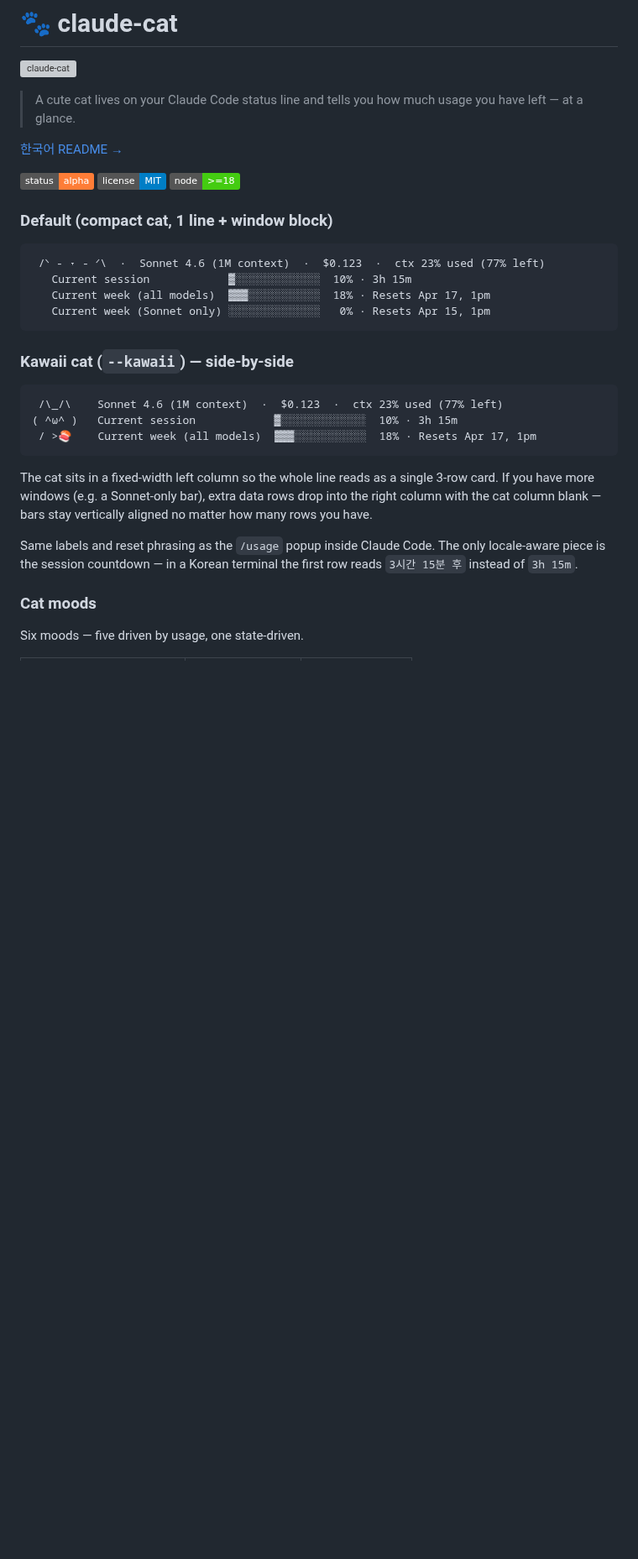
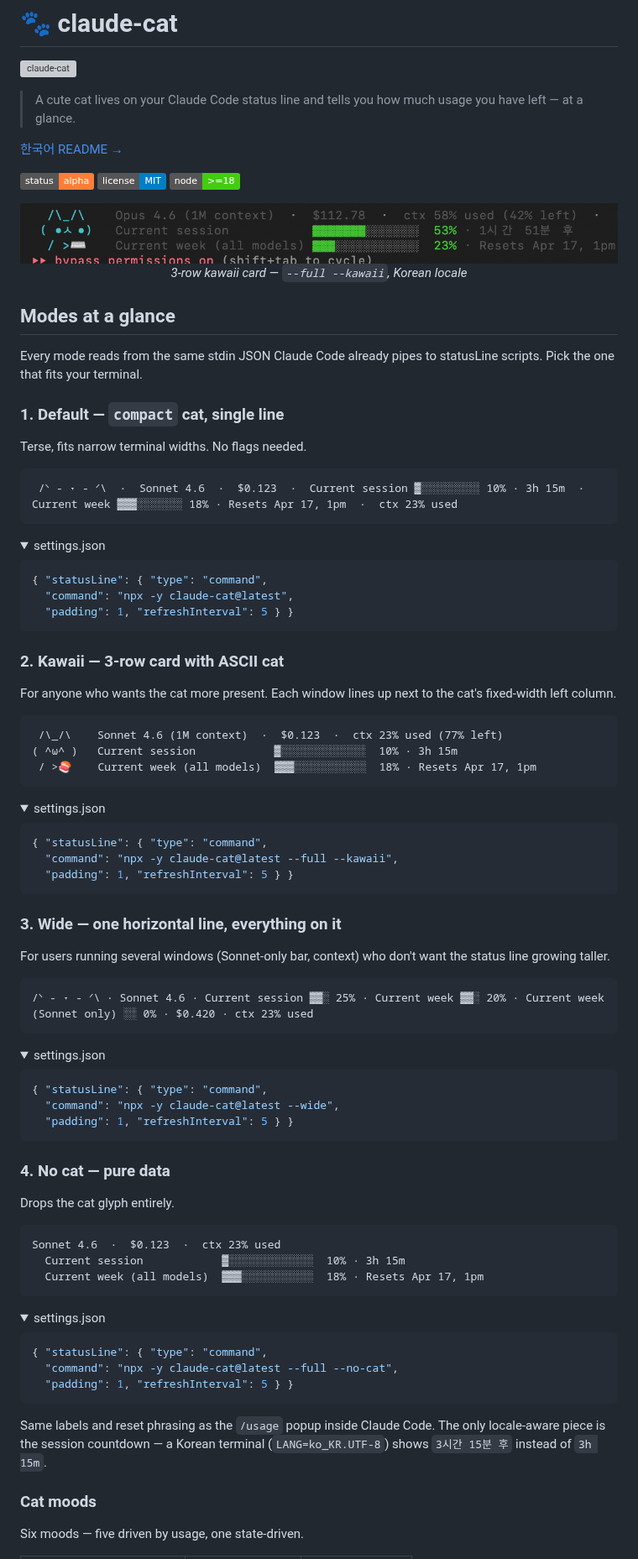
Before and after one commit to thingineeer/claude-cat, a Markdown page: README.md, the part around the change. Shown at 84% size. GitHub-like rendering; pictures changed too: assets/screenshots/kawaii-full.png (added); folded sections open; badges without logos; blank space fills up the shorter version; grey boxes are pictures that could not be loaded.

Commit message:
docs: merge-commit policy + Modes-at-a-glance gallery + first screenshot
CLAUDE.md:
- default PR merge is now 'gh pr merge --merge' (merge commit), not
  squash — we want every PR to survive as a visible fork/join in the
  repo graph
- release PRs follow the same flow (still merge commit, not squash)

CONTRIBUTING.md:
- 'Rules' section swaps 'Squash-merge is the default' for
  'Merge commits are the default'. The fast-forward note stays for
  linear histories that don't need a merge commit.

README.md:
- hero image: real 3-row kawaii screenshot (assets/screenshots/kawaii-full.png)
  so first-time visitors see the product instead of ASCII mockups
- new 'Modes at a glance' section presents 4 numbered modes — default
  compact, kawaii, wide, no-cat — each with:
    - an ASCII preview
    - a <details> settings.json block you can copy straight into
      ~/.claude/settings.json
- keeps the Korean locale note so bilingual readers see what changes

````diff
--- a/README.md
+++ b/README.md
@@ -8,29 +8,90 @@
 
 ![status: alpha](https://img.shields.io/badge/status-alpha-orange) ![license](https://img.shields.io/badge/license-MIT-blue) ![node](https://img.shields.io/badge/node-%3E%3D18-brightgreen)
 
-### Default (compact cat, 1 line + window block)
+<p align="center">
+  <img src="assets/screenshots/kawaii-full.png" alt="kawaii cat + usage bars in a terminal" width="780" />
+  <br />
+  <em>3-row kawaii card — <code>--full --kawaii</code>, Korean locale</em>
+</p>
+
+## Modes at a glance
+
+Every mode reads from the same stdin JSON Claude Code already pipes to
+statusLine scripts. Pick the one that fits your terminal.
+
+### 1. Default — `compact` cat, single line
+
+Terse, fits narrow terminal widths. No flags needed.
 ```
- /ᐠ - ˕ - ᐟ\  ·  Sonnet 4.6 (1M context)  ·  $0.123  ·  ctx 23% used (77% left)
-   Current session            ▓░░░░░░░░░░░░░  10% · 3h 15m
-   Current week (all models)  ▓▓▓░░░░░░░░░░░  18% · Resets Apr 17, 1pm
-   Current week (Sonnet only) ░░░░░░░░░░░░░░   0% · Resets Apr 15, 1pm
+ /ᐠ - ˕ - ᐟ\  ·  Sonnet 4.6  ·  $0.123  ·  Current session ▓░░░░░░░░░ 10% · 3h 15m  ·  Current week ▓▓▓░░░░░░░ 18% · Resets Apr 17, 1pm  ·  ctx 23% used
 ```
 
-### Kawaii cat (`--kawaii`) — side-by-side
+<details><summary>settings.json</summary>
+
+```json
+{ "statusLine": { "type": "command",
+  "command": "npx -y claude-cat@latest",
+  "padding": 1, "refreshInterval": 5 } }
+```
+</details>
+
+### 2. Kawaii — 3-row card with ASCII cat
+
+For anyone who wants the cat more present. Each window lines up next to
+the cat's fixed-width left column.
 ```
  /\_/\    Sonnet 4.6 (1M context)  ·  $0.123  ·  ctx 23% used (77% left)
 ( ^ω^ )   Current session            ▓░░░░░░░░░░░░░  10% · 3h 15m
  / >🍣    Current week (all models)  ▓▓▓░░░░░░░░░░░  18% · Resets Apr 17, 1pm
 ```
 
-The cat sits in a fixed-width left column so the whole line reads as a
-single 3-row card. If you have more windows (e.g. a Sonnet-only bar),
-extra data rows drop into the right column with the cat column blank —
-bars stay vertically aligned no matter how many rows you have.
+<details><summary>settings.json</summary>
+
+```json
+{ "statusLine": { "type": "command",
+  "command": "npx -y claude-cat@latest --full --kawaii",
+  "padding": 1, "refreshInterval": 5 } }
+```
+</details>
+
+### 3. Wide — one horizontal line, everything on it
+
+For users running several windows (Sonnet-only bar, context) who don't
+want the status line growing taller.
+```
+/ᐠ - ˕ - ᐟ\ · Sonnet 4.6 · Current session ▓▓░ 25% · Current week ▓▓░ 20% · Current week (Sonnet only) ░░ 0% · $0.420 · ctx 23% used
+```
+
+<details><summary>settings.json</summary>
+
+```json
+{ "statusLine": { "type": "command",
+  "command": "npx -y claude-cat@latest --wide",
+  "padding": 1, "refreshInterval": 5 } }
+```
+</details>
+
+### 4. No cat — pure data
+
+Drops the cat glyph entirely.
+```
+Sonnet 4.6  ·  $0.123  ·  ctx 23% used
+  Current session            ▓░░░░░░░░░░░░░  10% · 3h 15m
+  Current week (all models)  ▓▓▓░░░░░░░░░░░  18% · Resets Apr 17, 1pm
+```
+
+<details><summary>settings.json</summary>
+
+```json
+{ "statusLine": { "type": "command",
+  "command": "npx -y claude-cat@latest --full --no-cat",
+  "padding": 1, "refreshInterval": 5 } }
+```
+</details>
 
 Same labels and reset phrasing as the `/usage` popup inside Claude Code.
-The only locale-aware piece is the session countdown — in a Korean
-terminal the first row reads `3시간 15분 후` instead of `3h 15m`.
+The only locale-aware piece is the session countdown — a Korean
+terminal (`LANG=ko_KR.UTF-8`) shows `3시간 15분 후` instead of `3h 15m`.
 
 ### Cat moods
 
````
Also changed, not shown: CLAUDE.md (+6 -2 lines), CONTRIBUTING.md (+2 -2 lines).
